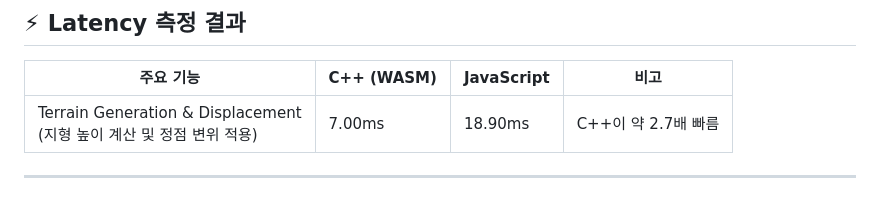
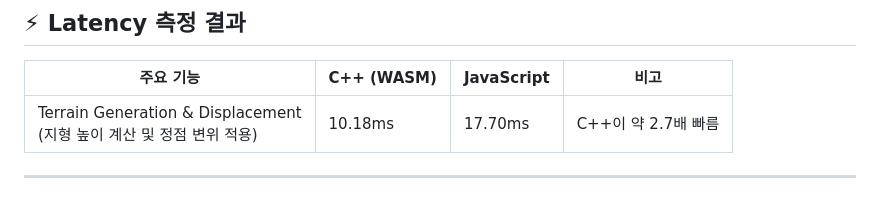
Before and after one commit to ppeumingDDU/My-Little-Planet, a Markdown page: README.md, the part around the change. Drawn GitHub-style.

Commit message:
Update latency measurement for terrain generation

```diff
--- a/README.md
+++ b/README.md
@@ -65,6 +65,6 @@ AI를 적극적으로 사용해도 된다는 조건이 있었으나, 애초에 A
 
 | 주요 기능 | C++ (WASM) | JavaScript | 비고 |
 |----------|------------|------------|------|
-| Terrain Generation & Displacement<br>(지형 높이 계산 및 정점 변위 적용) | 7.00ms | 18.90ms | C++이 약 2.7배 빠름 |
+| Terrain Generation & Displacement<br>(지형 높이 계산 및 정점 변위 적용) | 10.18ms | 17.70ms | C++이 약 2.7배 빠름 |
 
 ---
```
